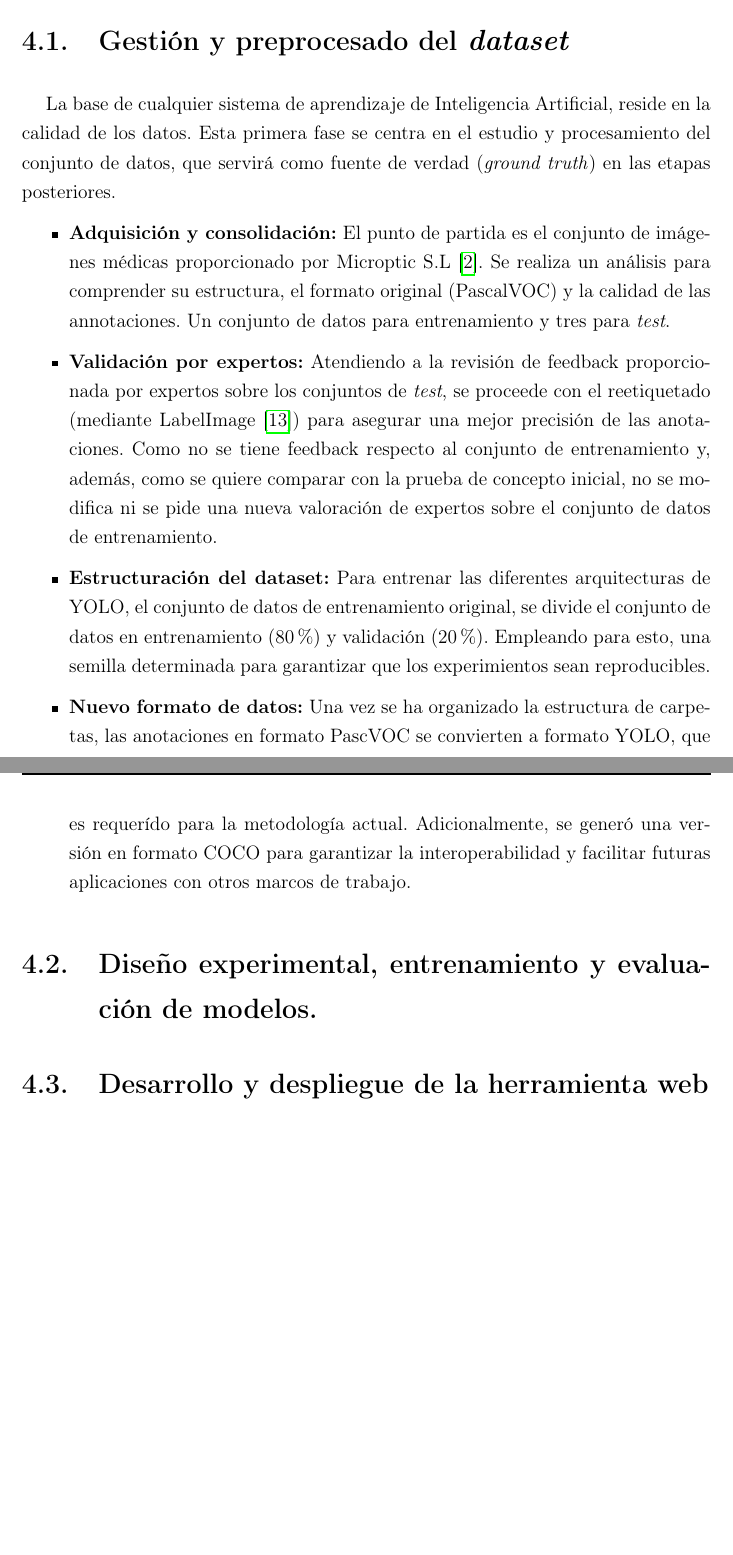
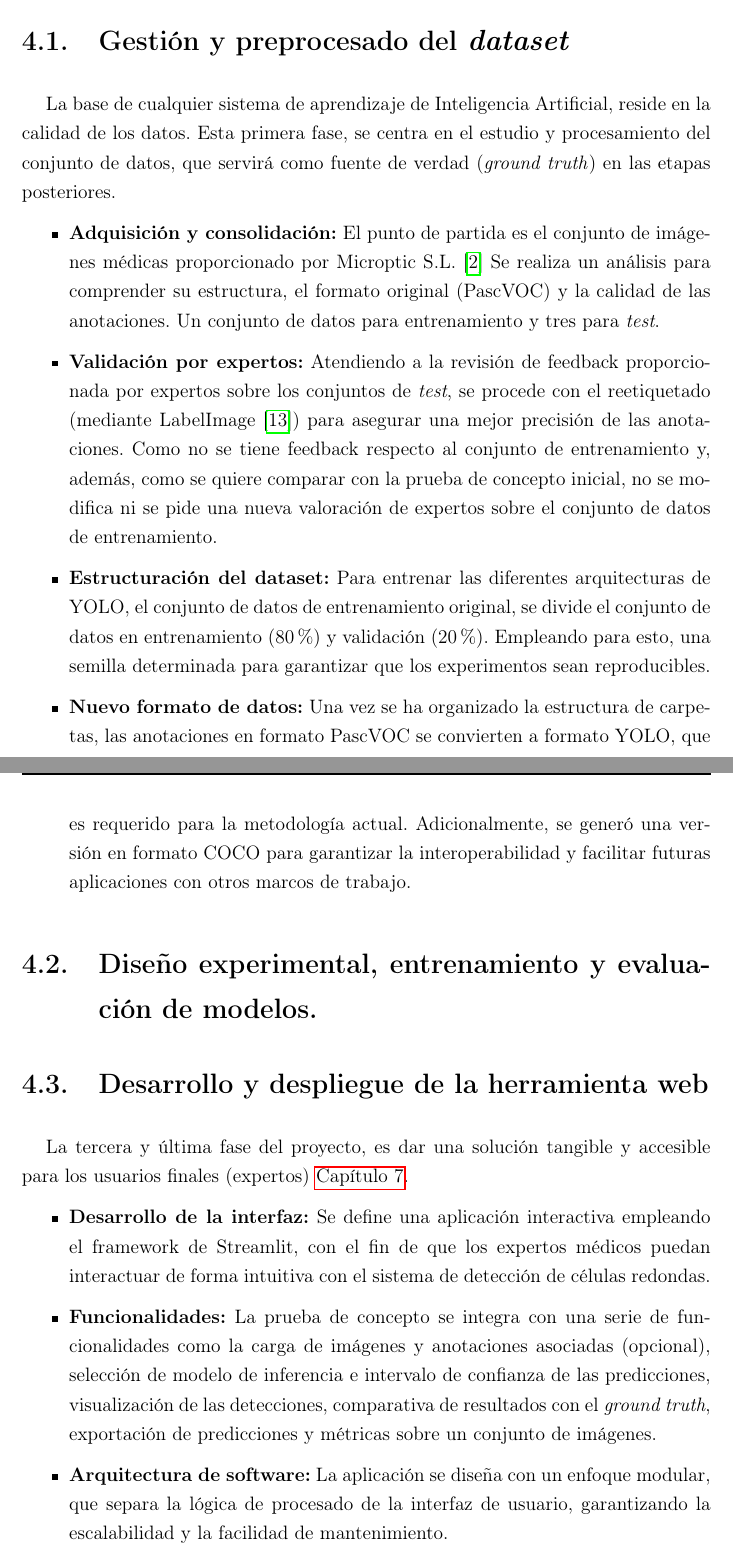
Before and after one commit to AigarciabFabero/TFM, a LaTeX thesis (05.MemoriaFinalTrabajo/Plantilla_TFM_MURIA/Principal.tex): two parts of pages 25 and 26 of 52, joined at a grey line, cut so that both start at the same text, the shorter picture padded with empty space. Compiled offline with pdfLaTeX.

Commit message:
[Latex] Metodología 273 OK

```diff
--- a/05.MemoriaFinalTrabajo/Plantilla_TFM_MURIA/Principal.tex
+++ b/05.MemoriaFinalTrabajo/Plantilla_TFM_MURIA/Principal.tex
@@ -530,16 +530,16 @@ En esta sección se describen de forma reproducible, las tres etapas clave exper
 \section{Gestión y preprocesado del \textit{dataset}}
 \label{Gestión y preprocesado del dataset}
 
-La base de cualquier sistema de aprendizaje de Inteligencia Artificial, reside en la calidad de los datos. Esta primera fase se centra en el estudio y procesamiento del conjunto de datos, que servirá como
+La base de cualquier sistema de aprendizaje de Inteligencia Artificial, reside en la calidad de los datos. Esta primera fase, se centra en el estudio y procesamiento del conjunto de datos, que servirá como
 fuente de verdad (\textit{ground truth}) en las etapas posteriores.
 
 \begin{itemize}
-  \item \textbf{Adquisición y consolidación:} El punto de partida es el conjunto de imágenes médicas proporcionado por Microptic S.L \cite{microptic}.
-  Se realiza un análisis para comprender su estructura, el formato original (PascalVOC) y la calidad de las annotaciones. Un conjunto de datos para entrenamiento y tres para \textit{test}.
-  \item \textbf{Validación por expertos:} Atendiendo a la revisión de feedback proporcionada por expertos sobre los conjuntos de \textit{test}, se proceede con el reetiquetado (mediante LabelImage \cite{labelimg_github}) para asegurar una mejor precisión de las anotaciones.
+  \item \textbf{Adquisición y consolidación:} El punto de partida es el conjunto de imágenes médicas proporcionado por Microptic S.L. \cite{microptic}
+  Se realiza un análisis para comprender su estructura, el formato original (PascVOC) y la calidad de las anotaciones. Un conjunto de datos para entrenamiento y tres para \textit{test}.
+  \item \textbf{Validación por expertos:} Atendiendo a la revisión de feedback proporcionada por expertos sobre los conjuntos de \textit{test}, se procede con el reetiquetado (mediante LabelImage \cite{labelimg_github}) para asegurar una mejor precisión de las anotaciones.
   Como no se tiene feedback respecto al conjunto de entrenamiento y, además, como se quiere comparar con la prueba de concepto inicial, no se modifica ni se pide una nueva valoración de expertos sobre el conjunto de datos de entrenamiento.
-  \item \textbf{Estructuración del dataset:} Para entrenar las diferentes arquitecturas de YOLO, el conjunto de datos de entrenamiento original, se divide el conjunto de datos en entrenamiento (80\%) y validación (20\%). Empleando para esto, una semilla determinada para garantizar que los experimientos sean reproducibles.
-  \item \textbf{Nuevo formato de datos:} Una vez se ha organizado la estructura de carpetas, las anotaciones en formato PascVOC se convierten a formato YOLO, que es requerído para la metodología actual. Adicionalmente, se generó una versión en formato COCO para garantizar la interoperabilidad y facilitar futuras aplicaciones con otros marcos de trabajo.
+  \item \textbf{Estructuración del dataset:} Para entrenar las diferentes arquitecturas de YOLO, el conjunto de datos de entrenamiento original, se divide el conjunto de datos en entrenamiento (80\%) y validación (20\%). Empleando para esto, una semilla determinada para garantizar que los experimentos sean reproducibles.
+  \item \textbf{Nuevo formato de datos:} Una vez se ha organizado la estructura de carpetas, las anotaciones en formato PascVOC se convierten a formato YOLO, que es requerido para la metodología actual. Adicionalmente, se generó una versión en formato COCO para garantizar la interoperabilidad y facilitar futuras aplicaciones con otros marcos de trabajo.
 \end{itemize}
 
 \section{Diseño experimental, entrenamiento y evaluación de modelos.}
@@ -548,6 +548,14 @@ fuente de verdad (\textit{ground truth}) en las etapas posteriores.
 \section{Desarrollo y despliegue de la herramienta web}
 \label{Despliegue de la herramienta web}
 
+La tercera y última fase del proyecto, es dar una solución tangible y accesible para los usuarios finales (expertos) \autoref{Herramienta web}.
+
+\begin{itemize}
+  \item \textbf{Desarrollo de la interfaz:} Se define una aplicación interactiva empleando el framework de Streamlit, con el fin de que los expertos médicos puedan interactuar de forma intuitiva con el sistema de detección de células redondas.
+  \item \textbf{Funcionalidades:} La prueba de concepto se integra con una serie de funcionalidades como la carga de imágenes y anotaciones asociadas (opcional), selección de modelo de inferencia e intervalo de confianza de las predicciones,
+  visualización de las detecciones, comparativa de resultados con el \textit{ground truth}, exportación de predicciones y métricas sobre un conjunto de imágenes.
+  \item \textbf{Arquitectura de software:} La aplicación se diseña con un enfoque modular, que separa la lógica de procesado de la interfaz de usuario, garantizando la escalabilidad y la facilidad de mantenimiento.
+\end{itemize}
 
 \chapter{Experimentación} %%%%%%%%%%%%%%%%%%%%%%%%%%%%%%%%%%%%%%%%%%%%%%%%%%%%%%%
 \label{Experimentación}
```
Also changed, not shown: 05.MemoriaFinalTrabajo/Plantilla_TFM_MURIA/Principal.tex (2 more changed lines).
